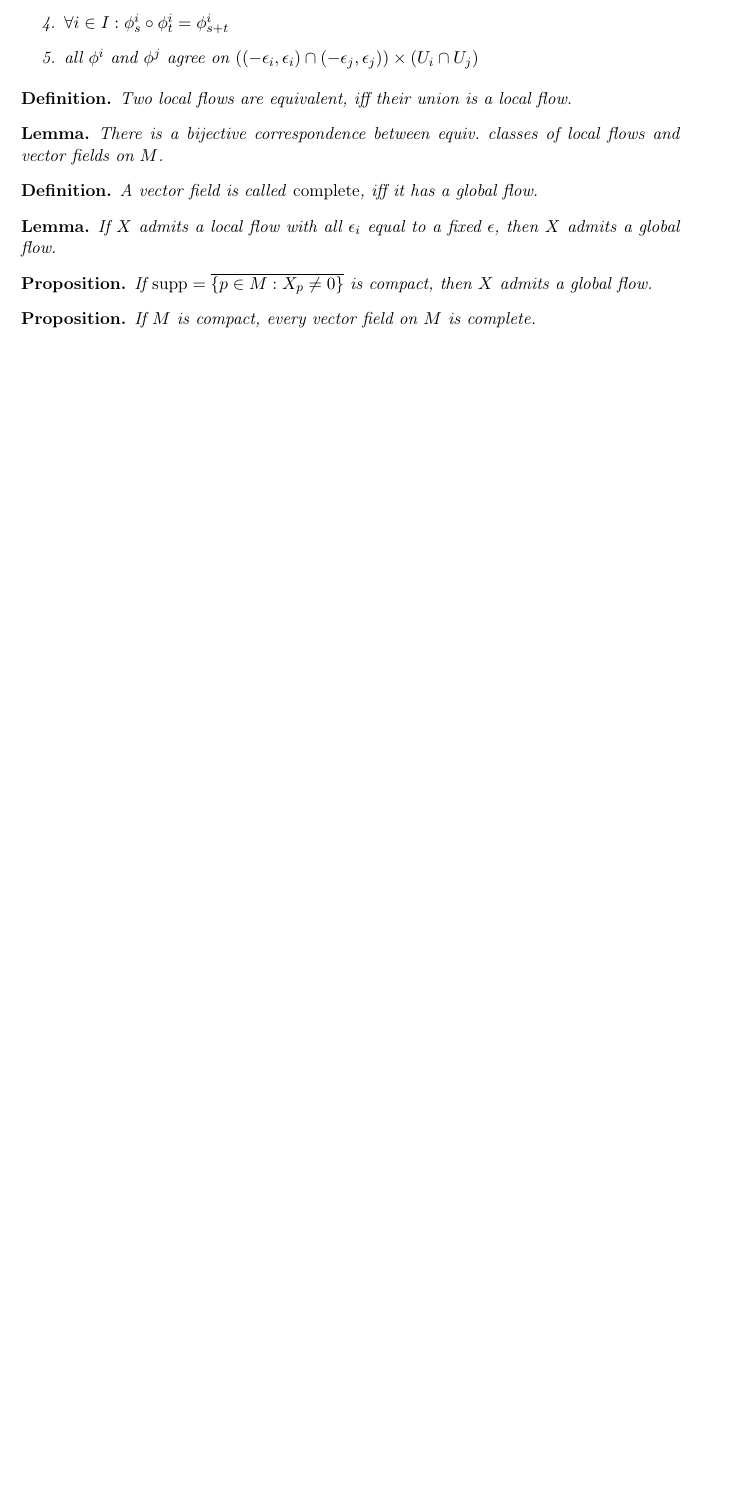
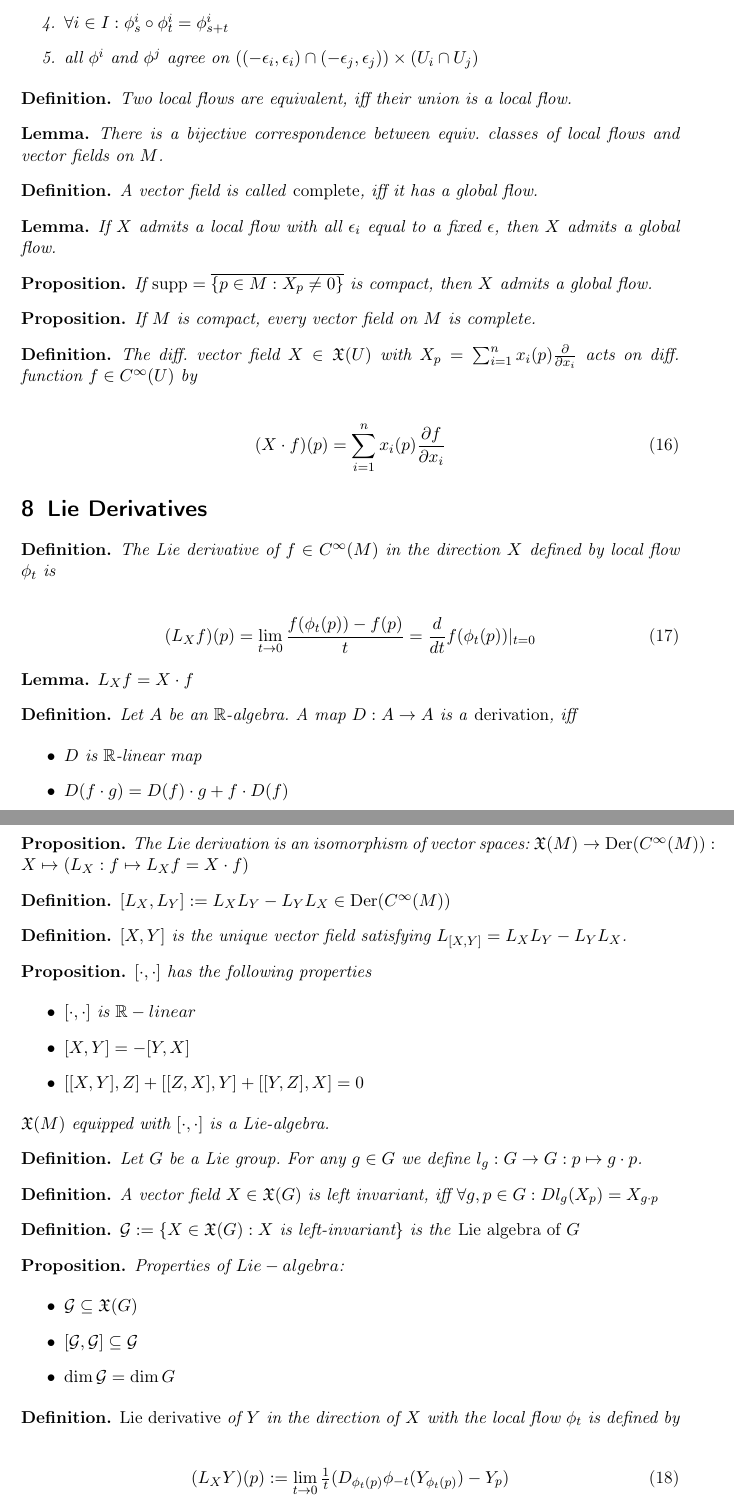
Before and after one commit to kulla/diffgeo, a LaTeX document (diffgeo.tex): part of page 9 of 9 before the commit and two parts of pages 9 and 10 of 10 after it, the two joined at a grey line, cut so that both start at the same text, the shorter picture padded with empty space. Compiled offline with pdfLaTeX.

Commit message:
lecture 11

```diff
--- a/diffgeo.tex
+++ b/diffgeo.tex
@@ -548,3 +548,86 @@ and
   If $M$ is compact, every vector field on $M$ is complete.
 \end{prop}
 
+\begin{mydef}
+  The diff. vector field $X\in \mathfrak X(U)$ with $X_p=\sum_{i=1}^n x_i(p) \tfrac{\partial}{\partial x_i}$ acts on diff. function $f\in C^\infty(U)$ by
+
+  \begin{align}
+    (X\cdot f) (p) = \sum_{i=1}^n x_i(p) \frac{\partial f}{\partial x_i}
+  \end{align}
+\end{mydef}
+
+\section{Lie Derivatives}
+
+\begin{mydef}
+  The Lie derivative of $f\in C^\infty(M)$ in the direction $X$ defined by local flow $\phi_t$ is
+
+  \begin{align}
+    (L_X f)(p) = \lim_{t\rightarrow0}\frac{f(\phi_t(p))-f(p)}{t} = \frac d{dt} f(\phi_t(p))|_{t=0}
+  \end{align}
+\end{mydef}
+
+\begin{lemma}
+  $L_X f = X\cdot f$
+\end{lemma}
+
+\begin{mydef}
+  Let $A$ be an $\R$-algebra. A map $D:A\rightarrow A$ is a \emph{derivation}, iff
+
+  \begin{itemize}
+  \item $D$ is $\R$-linear map
+  \item $D(f\cdot g) = D(f)\cdot g + f \cdot D(f)$
+  \end{itemize}
+\end{mydef}
+
+\begin{prop}
+  The Lie derivation is an isomorphism of vector spaces: $\mathfrak X(M) \rightarrow \mathrm{Der}(C^\infty(M)): X \mapsto (L_X: f \mapsto L_X f = X\cdot f)$
+\end{prop}
+
+\begin{mydef}
+  $[L_X,L_Y]:=L_XL_Y-L_YL_X\in \mathrm{Der}(C^\infty(M))$
+\end{mydef}
+
+\begin{mydef}
+  $[X,Y]$ is the unique vector field satisfying $L_{[X,Y]}=L_XL_Y-L_YL_X$.
+\end{mydef}
+
+\begin{prop}
+  $[\cdot,\cdot]$ has the following properties
+
+  \begin{itemize}
+  \item $[\cdot,\cdot]$ is $\R-linear$
+  \item $[X,Y]=-[Y,X]$
+  \item $[[X,Y],Z]+[[Z,X],Y]+[[Y,Z],X]=0$
+  \end{itemize}
+
+  $\mathfrak X(M)$ equipped with $[\cdot,\cdot]$ is a Lie-algebra.
+\end{prop}
+
+\begin{mydef}
+  Let $G$ be a Lie group. For any $g\in G$ we define $l_g:G\rightarrow G: p \mapsto g\cdot p$.
+\end{mydef}
+
+\begin{mydef}
+  A vector field $X\in \mathfrak X(G)$ is left invariant, iff $\forall g,p\in G: D l_g(X_p) = X_{g\cdot p}$
+\end{mydef}
+
+\begin{mydef}
+  $\mathcal G := \{ X\in \mathfrak X(G): X \text{ is left-invariant}\}$ is the \emph{Lie algebra of $G$}
+\end{mydef}
+
+\begin{prop}
+  Properties of $Lie-algebra$:
+
+  \begin{itemize}
+  \item $\mathcal G \subseteq \mathfrak X(G)$
+  \item $[\mathcal G,\mathcal G] \subseteq \mathcal G$
+  \item $\operatorname{dim} \mathcal G = \operatorname{dim} G$
+  \end{itemize}
+\end{prop}
+
+\begin{mydef}
+  \emph{Lie derivative} of $Y$ in the direction of $X$ with the local flow $\phi_t$ is defined by
+
+  \begin{align}
+    (L_X Y)(p) := \lim_{t\rightarrow0} \tfrac 1t (D_{\phi_t(p)}\phi_{-t}(Y_{\phi_t(p)})-Y_p)
+  \end{align}
```
Also changed, not shown: diffgeo.tex (14 more changed lines).
